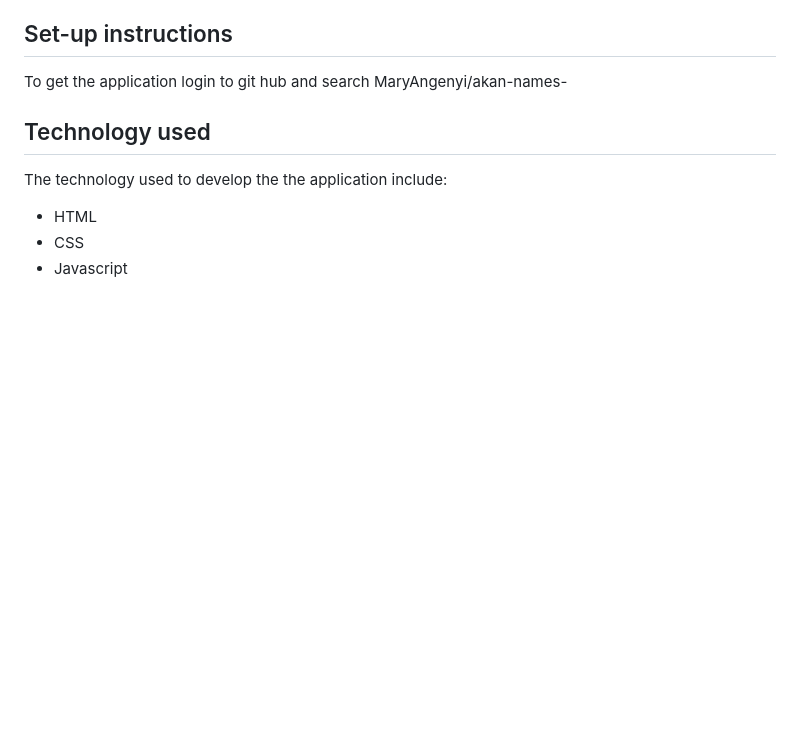
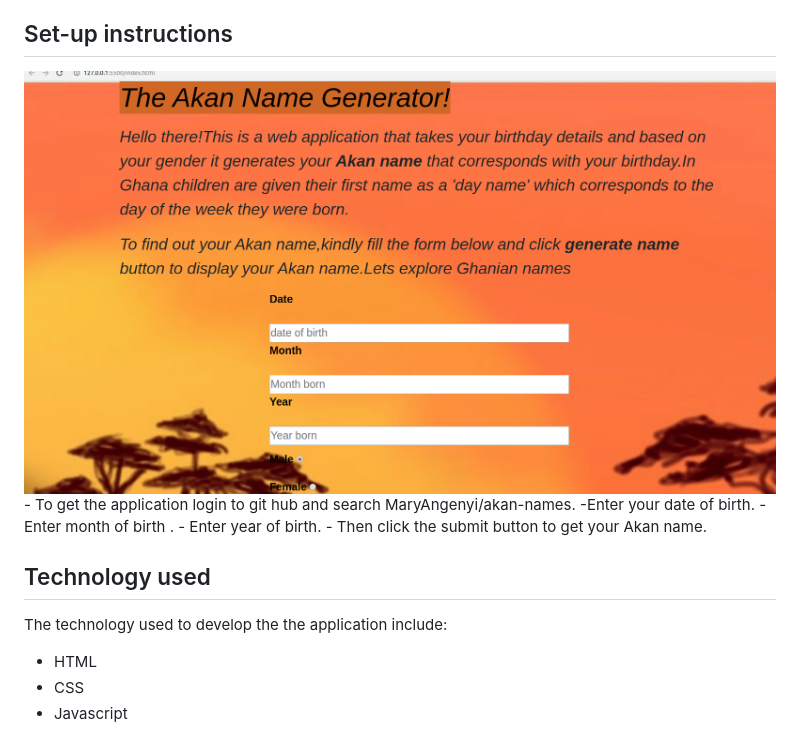
Before and after one commit to MaryAngenyi/Akan-names-, a Markdown page: README.md, the part around the change. GitHub-like rendering; pictures changed too: img/akan.jpg (added); blank space fills up the shorter version.

```diff
--- a/README.md
+++ b/README.md
@@ -20,7 +20,12 @@ Here are the features of the application:
 
 ## Set-up instructions
 
-To get the application login to git hub and search MaryAngenyi/akan-names-
+<img src="img/akan.jpg">
+- To get the application login to git hub and search MaryAngenyi/akan-names.
+-Enter your date of birth.
+- Enter month of birth .
+- Enter year of birth.
+- Then click the submit button to get your Akan name.
 
 ## Technology used
 
```
Also changed, not shown: 2 other files.
